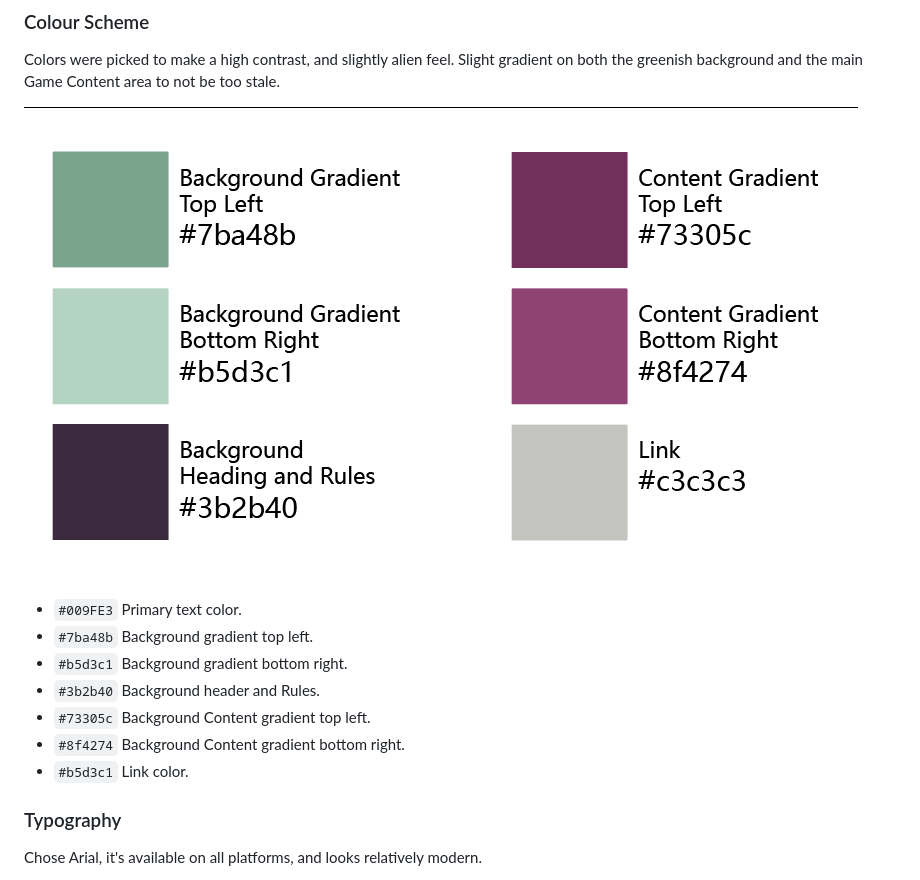
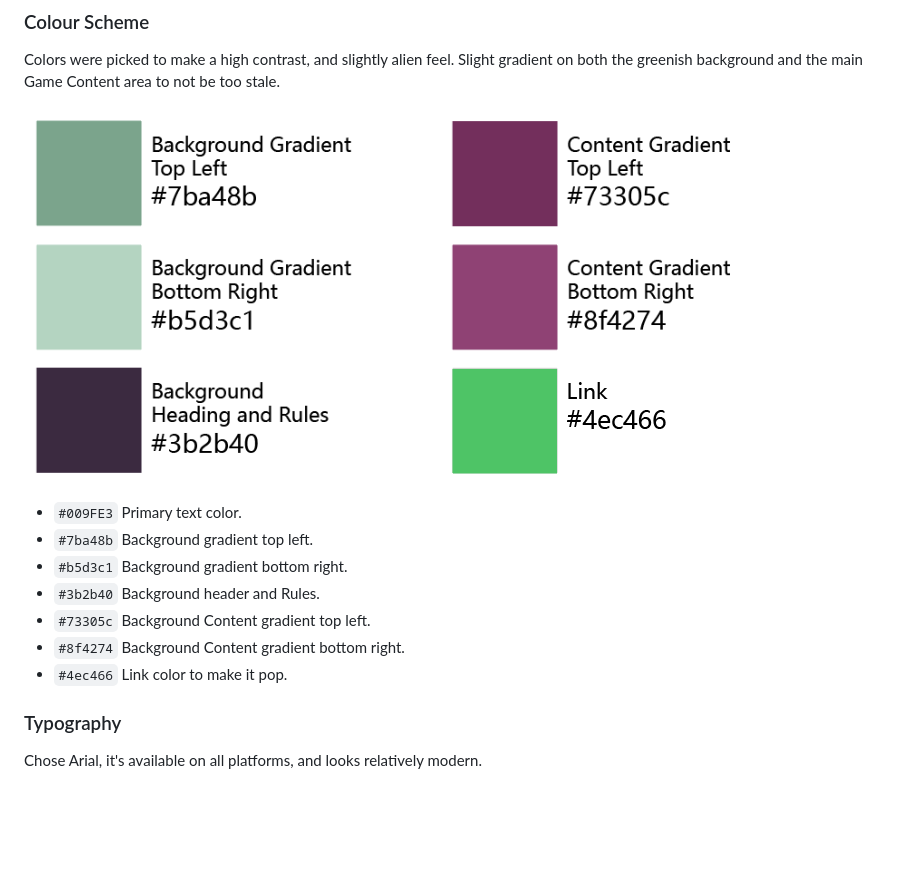
Before and after one commit to zakenaio/Lizard-Spock-ci-2023-fsd-p2-js, a Markdown page: README.md, the part around the change. Rendered like a GitHub page; pictures changed too: documentation/colours.png; blank space fills up the shorter version.

Commit message:
Change of colors

```diff
--- a/README.md
+++ b/README.md
@@ -32,7 +32,7 @@ the greenish background and the main Game Content area to not be too stale.
 - `#3b2b40` Background header and Rules.
 - `#73305c` Background Content gradient top left.
 - `#8f4274` Background Content gradient bottom right.
-- `#b5d3c1` Link color.
+- `#4ec466` Link color to make it pop.
 
 ### Typography
 
```
Also changed, not shown: 1 other file.
